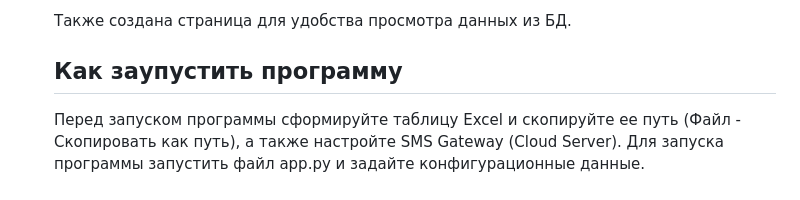
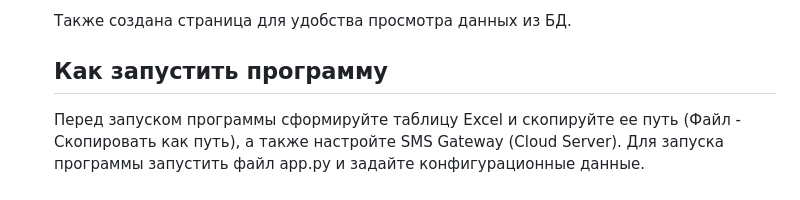
Before and after one commit to daniil4545/configurator, a Markdown page: README.md, the part around the change printed below. Rendered like a GitHub page.

```diff
--- a/README.md
+++ b/README.md
@@ -42,5 +42,5 @@
     После рассылки SMS запускается клиент, ожидающий данных от шлюза. Когда шлюз получает ответное SMS он формирует POST запрос и передает данные в формате json. На стороне клиента происходит распаковка данных, вычленение номера отправителя и сообщения. Далее происходит обновление БД: по номеру телефона происходит поиск строки, в которую заносятся сообщение и дата получения.
 
     Также создана страница для удобства просмотра данных из БД.
-   ## Как заупустить программу
+   ## Как запустить программу
    Перед запуском программы сформируйте таблицу Excel и скопируйте ее путь (Файл - Скопировать как путь), а также настройте SMS Gateway (Cloud Server). Для запуска программы запустить файл app.py и задайте конфигурационные данные.
```
Also changed, not shown: other parts of README.md (+3 -3 lines).
